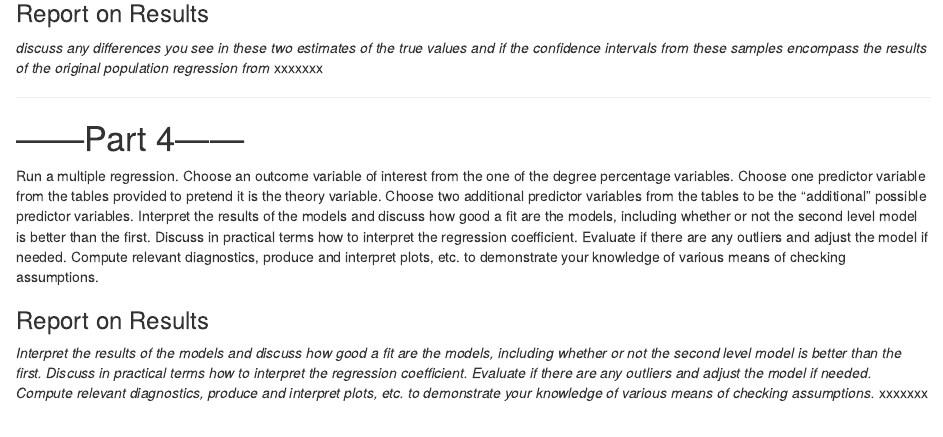
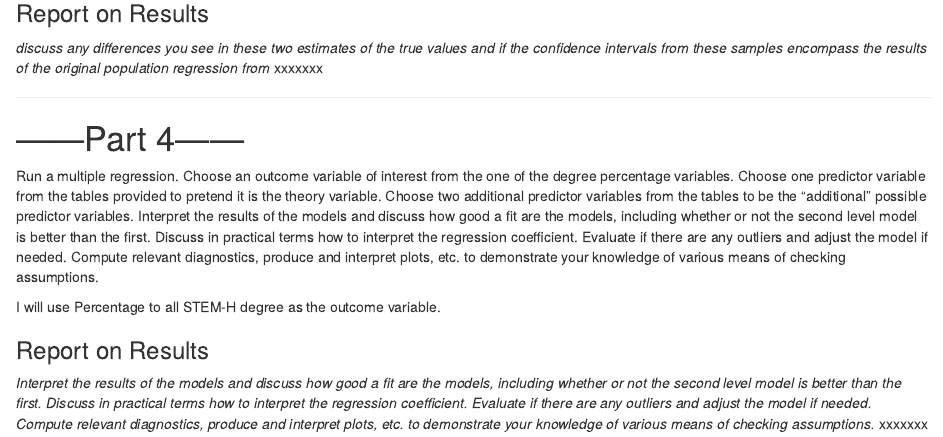
Before and after one commit to AmyRichardsonVT/ENGE5714, an R Markdown document (Problem Set 2/ProblemSet2.Rmd): the page in a window 1100 px wide, from 7370 px down. Rendered offline with R 4.5, knitr and Pandoc, with nearby package versions; some code elsewhere in the file could not run offline.

Commit message:
Update ProblemSet2.Rmd

````diff
--- a/Problem Set 2/ProblemSet2.Rmd
+++ b/Problem Set 2/ProblemSet2.Rmd
@@ -288,6 +288,11 @@ xxxxxxx
 # ------Part 4------
 Run a multiple regression.  Choose an outcome variable of interest from the one of the degree percentage variables.  Choose one predictor variable from the tables provided to pretend it is the theory variable. Choose two additional predictor variables from the tables to be the “additional” possible predictor variables. Interpret the results of the models and discuss how good a fit are the models, including whether or not the second level model is better than the first. Discuss in practical terms how to interpret the regression coefficient. Evaluate if there are any outliers and adjust the model if needed.  Compute relevant diagnostics, produce and interpret plots, etc. to demonstrate your knowledge of various means of checking assumptions.
 
+I will use Percentage to all STEM-H degree as the outcome variable.
+
+```{r}
+
+```
 
 
 
````
